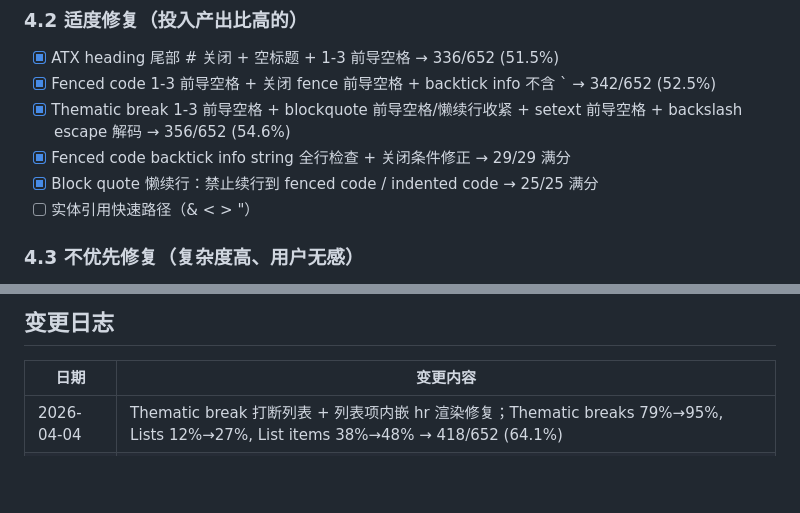
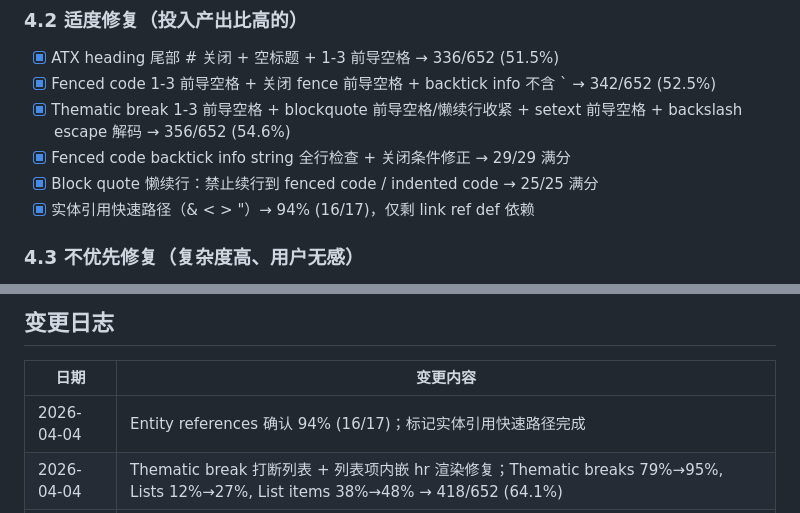
Before and after one commit to Leo555/pre-markdown, a Markdown page: TASKS.md, 2 parts joined by grey strips. Drawn GitHub-style; blank space fills up the shorter version.

Commit message:
docs: 更新 TASKS.md — 实体引用快速路径确认 94%, thematic breaks 95% 完成标记

```diff
--- a/TASKS.md
+++ b/TASKS.md
@@ -180,7 +180,7 @@
 - [x] Thematic break 1-3 前导空格 + blockquote 前导空格/懒续行收紧 + setext 前导空格 + backslash escape 解码 → 356/652 (54.6%)
 - [x] Fenced code backtick info string 全行检查 + 关闭条件修正 → 29/29 满分
 - [x] Block quote 懒续行：禁止续行到 fenced code / indented code → 25/25 满分
-- [ ] 实体引用快速路径（&amp; &lt; &gt; &quot;）
+- [x] 实体引用快速路径（&amp; &lt; &gt; &quot;）→ 94% (16/17)，仅剩 link ref def 依赖
 
 ### 4.3 不优先修复（复杂度高、用户无感）
 - ~~Emphasis 左右限定规则完整实现~~
@@ -274,6 +274,7 @@
 
 | 日期 | 变更内容 |
 |------|---------|
+| 2026-04-04 | Entity references 确认 94% (16/17)；标记实体引用快速路径完成 |
 | 2026-04-04 | Thematic break 打断列表 + 列表项内嵌 hr 渲染修复；Thematic breaks 79%→95%, Lists 12%→27%, List items 38%→48% → 418/652 (64.1%) |
 | 2026-04-04 | 增量解析 LRU 缓存：基于 FNV-1a 指纹的段落粒度 BlockNode 缓存复用，256 容量 LRU 淘汰 |
 | 2026-04-04 | AST 节点 Flyweight：Break/SoftBreak/ThematicBreak 单例化，减少对象创建 |
```
